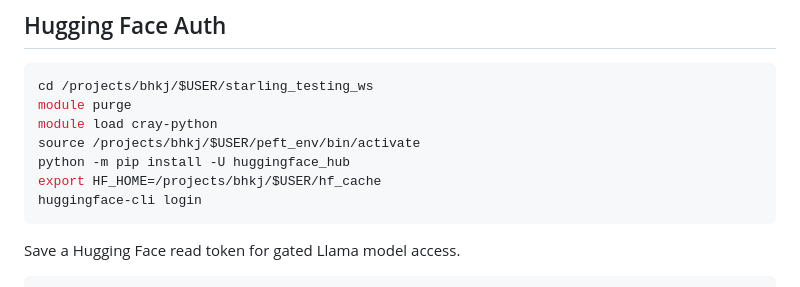
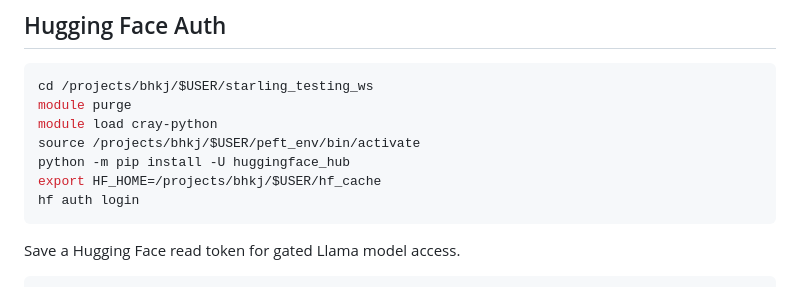
Before and after one commit to prachitgupta/starling_testing_ws, a Markdown page: NCSA_COMMANDS.md, the part around the change. Drawn GitHub-style.

````diff
--- a/NCSA_COMMANDS.md
+++ b/NCSA_COMMANDS.md
@@ -101,7 +101,7 @@ module load cray-python
 source /projects/bhkj/$USER/peft_env/bin/activate
 python -m pip install -U huggingface_hub
 export HF_HOME=/projects/bhkj/$USER/hf_cache
-huggingface-cli login
+hf auth login
 ```
 Save a Hugging Face read token for gated Llama model access.
 
````
Also changed, not shown: README.md (+2 -2 lines).
